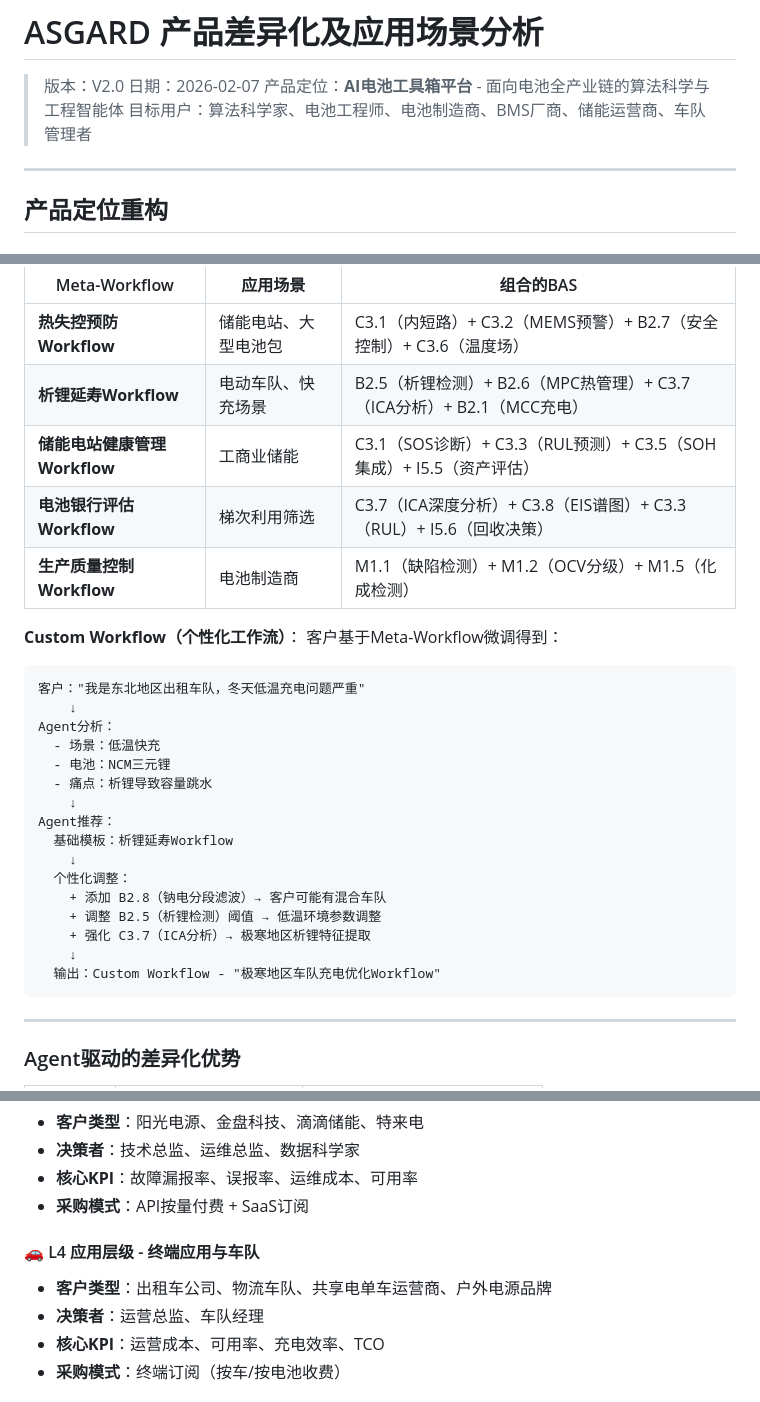
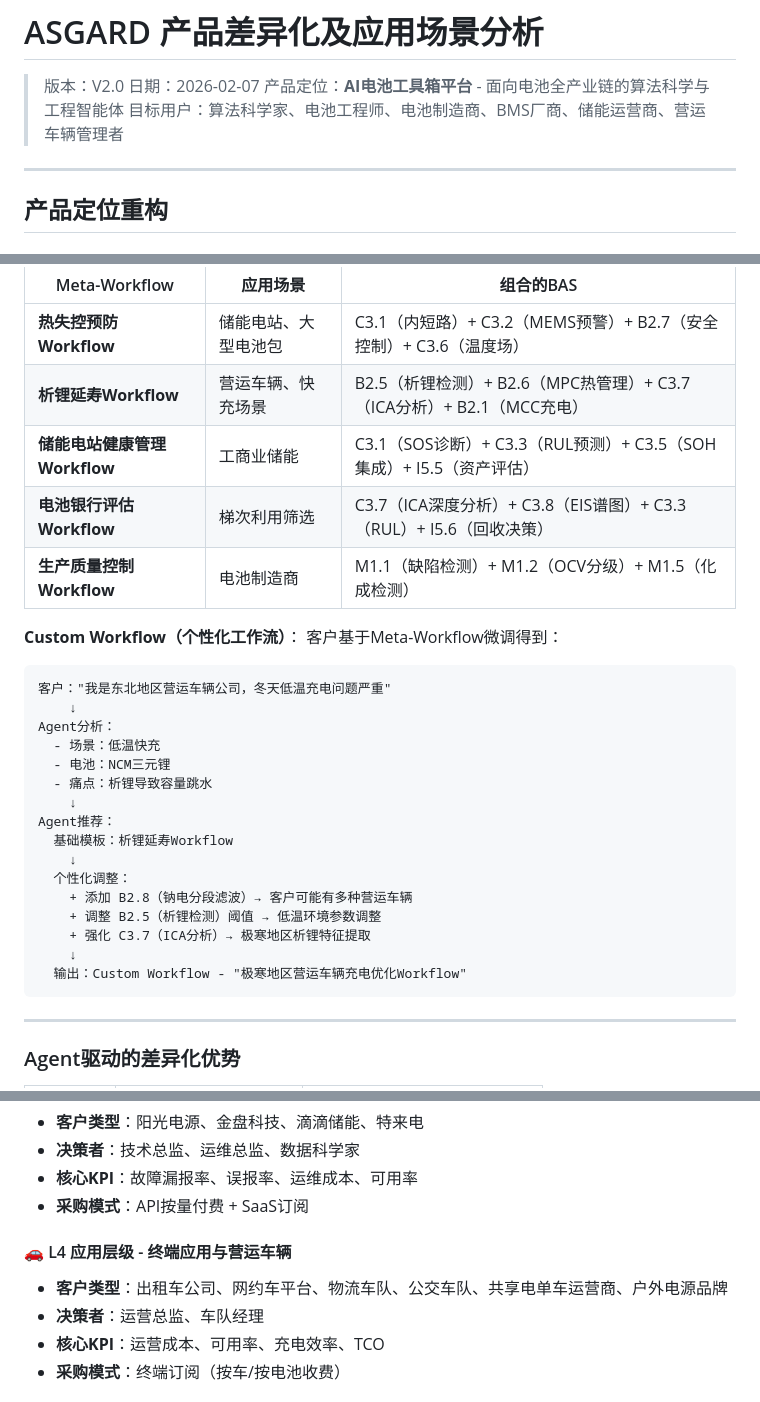
Before and after one commit to kaowaya/ASGARD, a Markdown page: 产品设计/产品差异化及应用场景分析.md, 3 parts joined by grey strips. Rendered like a GitHub page.

````diff
--- a/产品设计/产品差异化及应用场景分析.md
+++ b/产品设计/产品差异化及应用场景分析.md
@@ -3,7 +3,7 @@
 > 版本：V2.0
 > 日期：2026-02-07
 > 产品定位：**AI电池工具箱平台** - 面向电池全产业链的算法科学与工程智能体
-> 目标用户：算法科学家、电池工程师、电池制造商、BMS厂商、储能运营商、车队管理者
+> 目标用户：算法科学家、电池工程师、电池制造商、BMS厂商、储能运营商、营运车辆管理者
 
 ---
 
@@ -139,7 +139,7 @@ Workflow = [Trained_BAS_1] → [Trained_BAS_2] → ... → [Trained_BAS_N]
 | Meta-Workflow | 应用场景 | 组合的BAS |
 |--------------|---------|----------|
 | **热失控预防Workflow** | 储能电站、大型电池包 | C3.1（内短路）+ C3.2（MEMS预警）+ B2.7（安全控制）+ C3.6（温度场） |
-| **析锂延寿Workflow** | 电动车队、快充场景 | B2.5（析锂检测）+ B2.6（MPC热管理）+ C3.7（ICA分析）+ B2.1（MCC充电） |
+| **析锂延寿Workflow** | 营运车辆、快充场景 | B2.5（析锂检测）+ B2.6（MPC热管理）+ C3.7（ICA分析）+ B2.1（MCC充电） |
 | **储能电站健康管理Workflow** | 工商业储能 | C3.1（SOS诊断）+ C3.3（RUL预测）+ C3.5（SOH集成）+ I5.5（资产评估） |
 | **电池银行评估Workflow** | 梯次利用筛选 | C3.7（ICA深度分析）+ C3.8（EIS谱图）+ C3.3（RUL）+ I5.6（回收决策） |
 | **生产质量控制Workflow** | 电池制造商 | M1.1（缺陷检测）+ M1.2（OCV分级）+ M1.5（化成检测） |
@@ -148,7 +148,7 @@ Workflow = [Trained_BAS_1] → [Trained_BAS_2] → ... → [Trained_BAS_N]
 客户基于Meta-Workflow微调得到：
 
 ```
-客户："我是东北地区出租车队，冬天低温充电问题严重"
+客户："我是东北地区营运车辆公司，冬天低温充电问题严重"
     ↓
 Agent分析：
   - 场景：低温快充
@@ -159,11 +159,11 @@ Agent推荐：
   基础模板：析锂延寿Workflow
     ↓
   个性化调整：
-    + 添加 B2.8（钠电分段滤波）→ 客户可能有混合车队
+    + 添加 B2.8（钠电分段滤波）→ 客户可能有多种营运车辆
     + 调整 B2.5（析锂检测）阈值 → 低温环境参数调整
     + 强化 C3.7（ICA分析）→ 极寒地区析锂特征提取
     ↓
-  输出：Custom Workflow - "极寒地区车队充电优化Workflow"
+  输出：Custom Workflow - "极寒地区营运车辆充电优化Workflow"
 ```
 
 ---
@@ -429,8 +429,8 @@ Agent推荐：
 - **核心KPI**：故障漏报率、误报率、运维成本、可用率
 - **采购模式**：API按量付费 + SaaS订阅
 
-#### 🚗 L4 应用层级 - 终端应用与车队
-- **客户类型**：出租车公司、物流车队、共享电单车运营商、户外电源品牌
+#### 🚗 L4 应用层级 - 终端应用与营运车辆
+- **客户类型**：出租车公司、网约车平台、物流车队、公交车队、共享电单车运营商、户外电源品牌
 - **决策者**：运营总监、车队经理
 - **核心KPI**：运营成本、可用率、充电效率、TCO
 - **采购模式**：终端订阅（按车/按电池收费）
````
Also changed, not shown: other parts of 产品设计/产品差异化及应用场景分析.md (+2 -2 lines), 产品设计/ASGARD-Workflow架构设计.md (+11 -11 lines).
